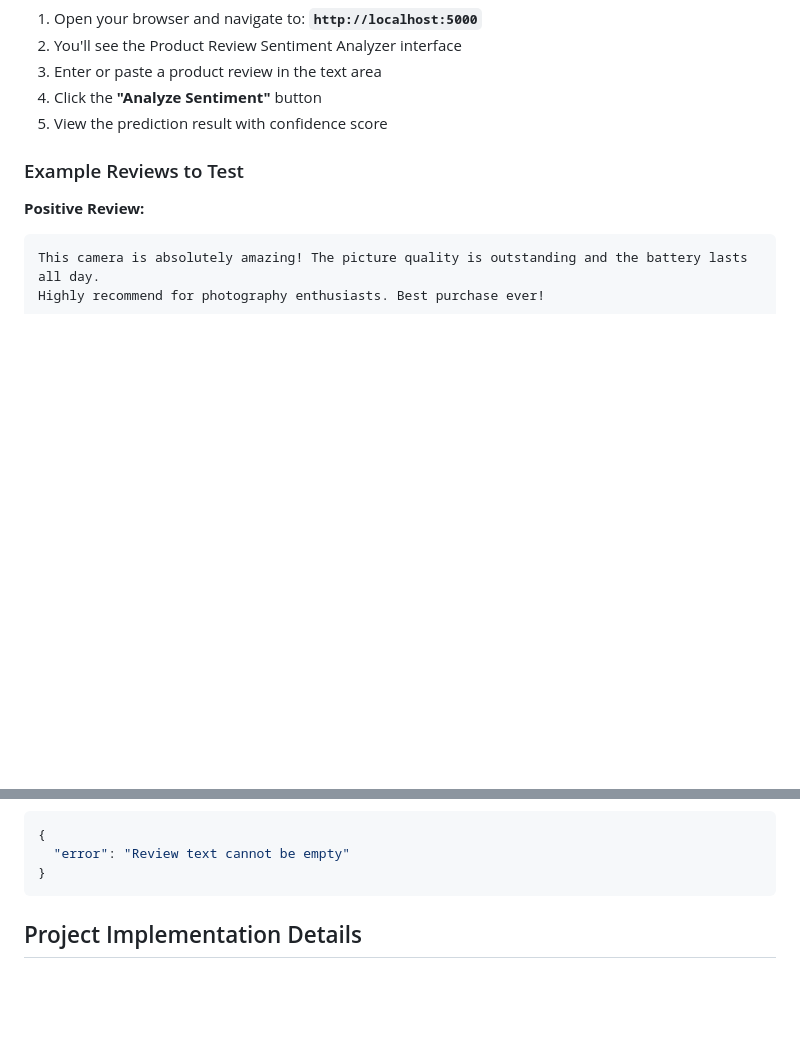
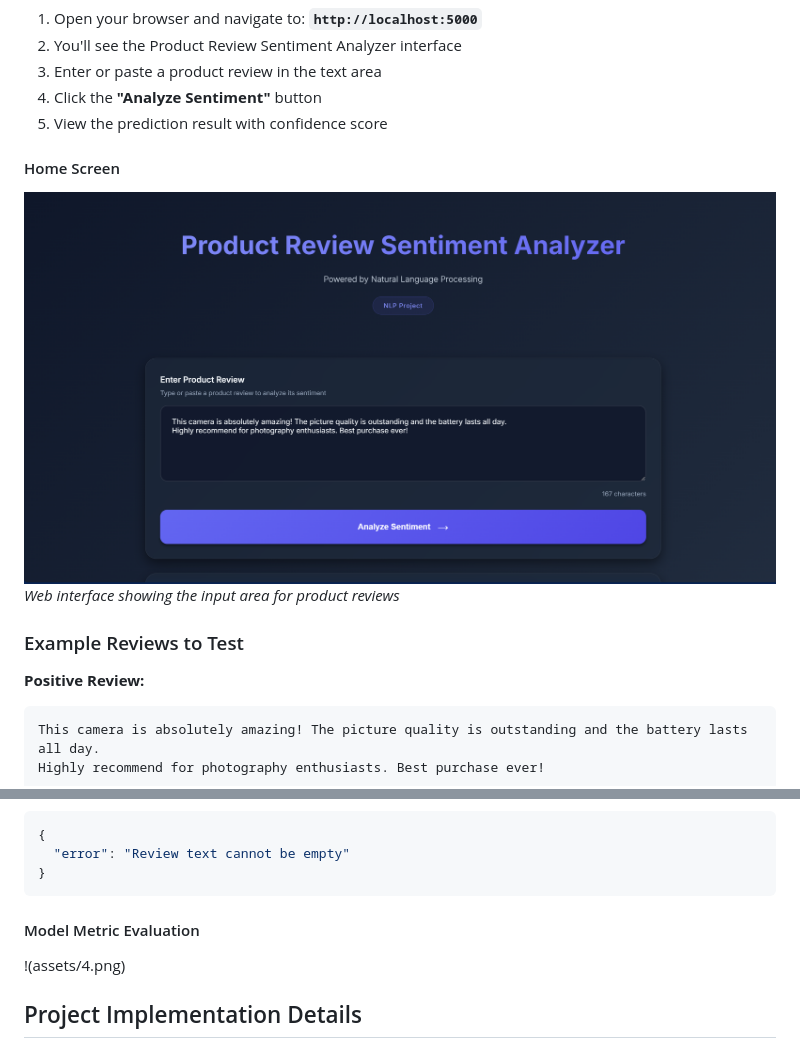
Before and after one commit to Imranahmedd/product-review-sentiment-analyzer, a Markdown page: README.md, 2 parts joined by grey strips. GitHub-like rendering; pictures changed too: assets/1.png (added); blank space fills up the shorter version.

````diff
--- a/README.md
+++ b/README.md
@@ -140,6 +140,10 @@ Model ready for predictions!
 4. Click the **"Analyze Sentiment"** button
 5. View the prediction result with confidence score
 
+#### Home Screen
+![Home Screen](assets/1.png)
+*Web interface showing the input area for product reviews*
+
 ### Example Reviews to Test
 
 **Positive Review:**
@@ -186,6 +198,9 @@ Predicts sentiment for a given review text.
   "error": "Review text cannot be empty"
 }
 ```
+
+#### Model Metric Evaluation
+!(assets/4.png)
 
 ## Project Implementation Details
 
````
Also changed, not shown: other parts of README.md (+12 -4 lines), assets/2.png (added), assets/3.png (added), assets/4.png (added), 1 other file.
